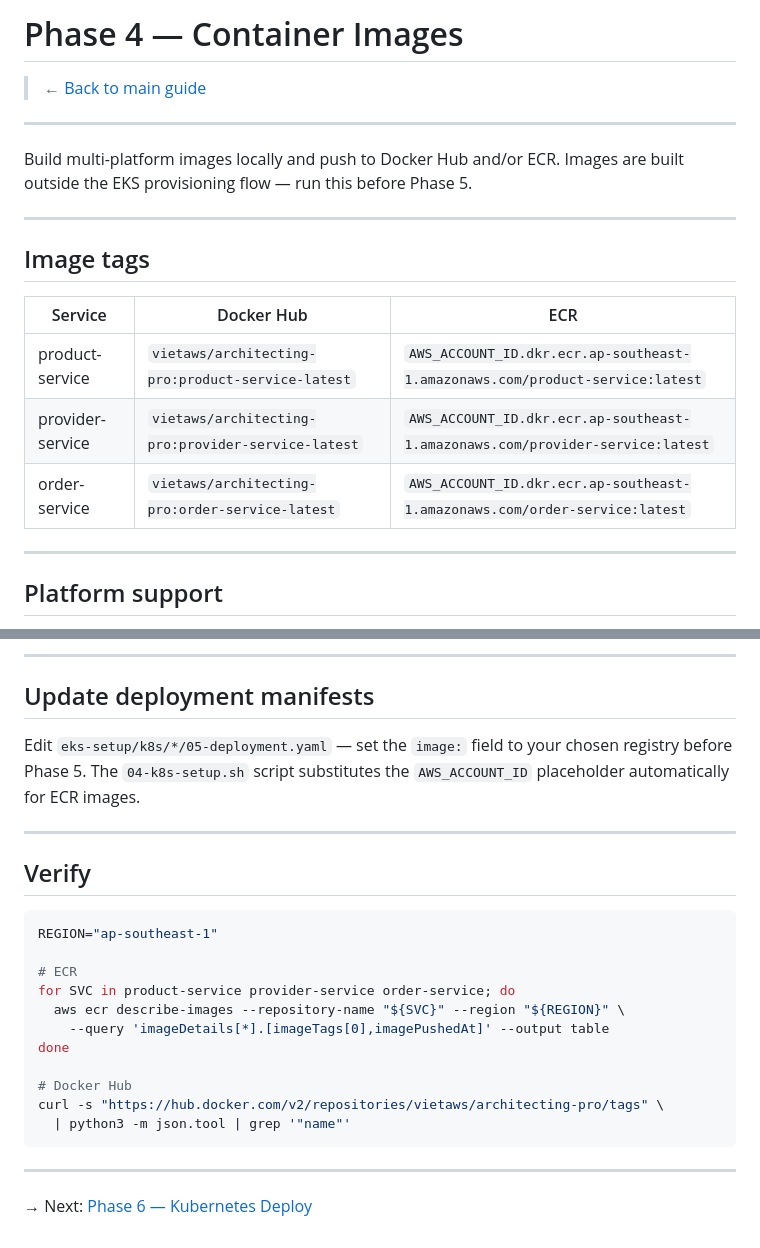
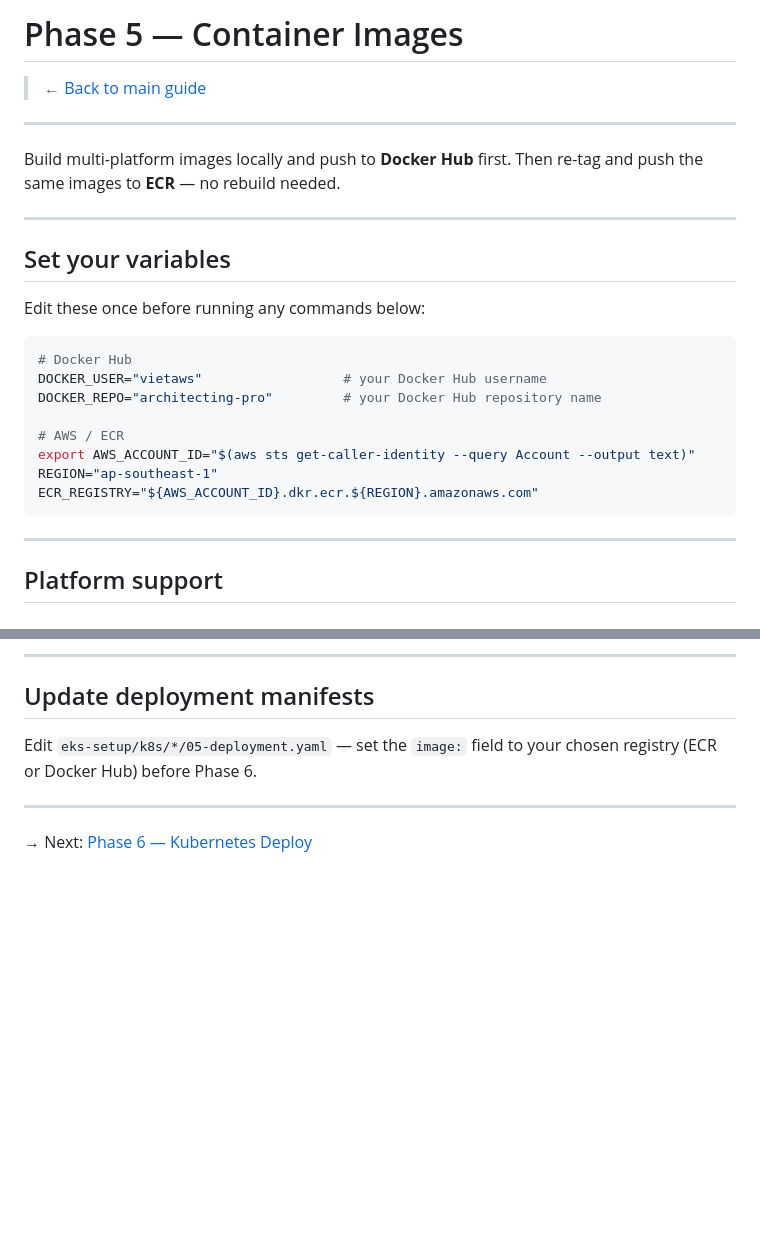
Before and after one commit to vietaws/advanced-architecting, a Markdown page: guides/phase-5-images.md, 2 parts joined by grey strips. GitHub-like rendering; blank space fills up the shorter version.

````diff
--- a/guides/phase-5-images.md
+++ b/guides/phase-5-images.md
@@ -1,20 +1,27 @@
-# Phase 4 — Container Images
+# Phase 5 — Container Images
 
 > ← [Back to main guide](../README.md#deployment-workflow)
 
 ---
 
-Build multi-platform images locally and push to Docker Hub and/or ECR. Images are built outside the EKS provisioning flow — run this before Phase 5.
+Build multi-platform images locally and push to **Docker Hub** first. Then re-tag and push the same images to **ECR** — no rebuild needed.
 
 ---
 
-## Image tags
+## Set your variables
 
-| Service | Docker Hub | ECR |
-|---|---|---|
-| product-service | `vietaws/architecting-pro:product-service-latest` | `AWS_ACCOUNT_ID.dkr.ecr.ap-southeast-1.amazonaws.com/product-service:latest` |
-| provider-service | `vietaws/architecting-pro:provider-service-latest` | `AWS_ACCOUNT_ID.dkr.ecr.ap-southeast-1.amazonaws.com/provider-service:latest` |
-| order-service | `vietaws/architecting-pro:order-service-latest` | `AWS_ACCOUNT_ID.dkr.ecr.ap-southeast-1.amazonaws.com/order-service:latest` |
+Edit these once before running any commands below:
+
+```bash
+# Docker Hub
+DOCKER_USER="vietaws"                  # your Docker Hub username
+DOCKER_REPO="architecting-pro"         # your Docker Hub repository name
+
+# AWS / ECR
+export AWS_ACCOUNT_ID="$(aws sts get-caller-identity --query Account --output text)"
+REGION="ap-southeast-1"
+ECR_REGISTRY="${AWS_ACCOUNT_ID}.dkr.ecr.${REGION}.amazonaws.com"
+```
 
 ---
 
@@ -106,25 +121,7 @@ docker buildx build \
 
 ## Update deployment manifests
 
-Edit `eks-setup/k8s/*/05-deployment.yaml` — set the `image:` field to your chosen registry before Phase 5. The `04-k8s-setup.sh` script substitutes the `AWS_ACCOUNT_ID` placeholder automatically for ECR images.
-
----
-
-## Verify
-
-```bash
-REGION="ap-southeast-1"
-
-# ECR
-for SVC in product-service provider-service order-service; do
-  aws ecr describe-images --repository-name "${SVC}" --region "${REGION}" \
-    --query 'imageDetails[*].[imageTags[0],imagePushedAt]' --output table
-done
-
-# Docker Hub
-curl -s "https://hub.docker.com/v2/repositories/vietaws/architecting-pro/tags" \
-  | python3 -m json.tool | grep '"name"'
-```
+Edit `eks-setup/k8s/*/05-deployment.yaml` — set the `image:` field to your chosen registry (ECR or Docker Hub) before Phase 6.
 
 ---
 
````
Also changed, not shown: other parts of guides/phase-5-images.md (+51 -43 lines).
